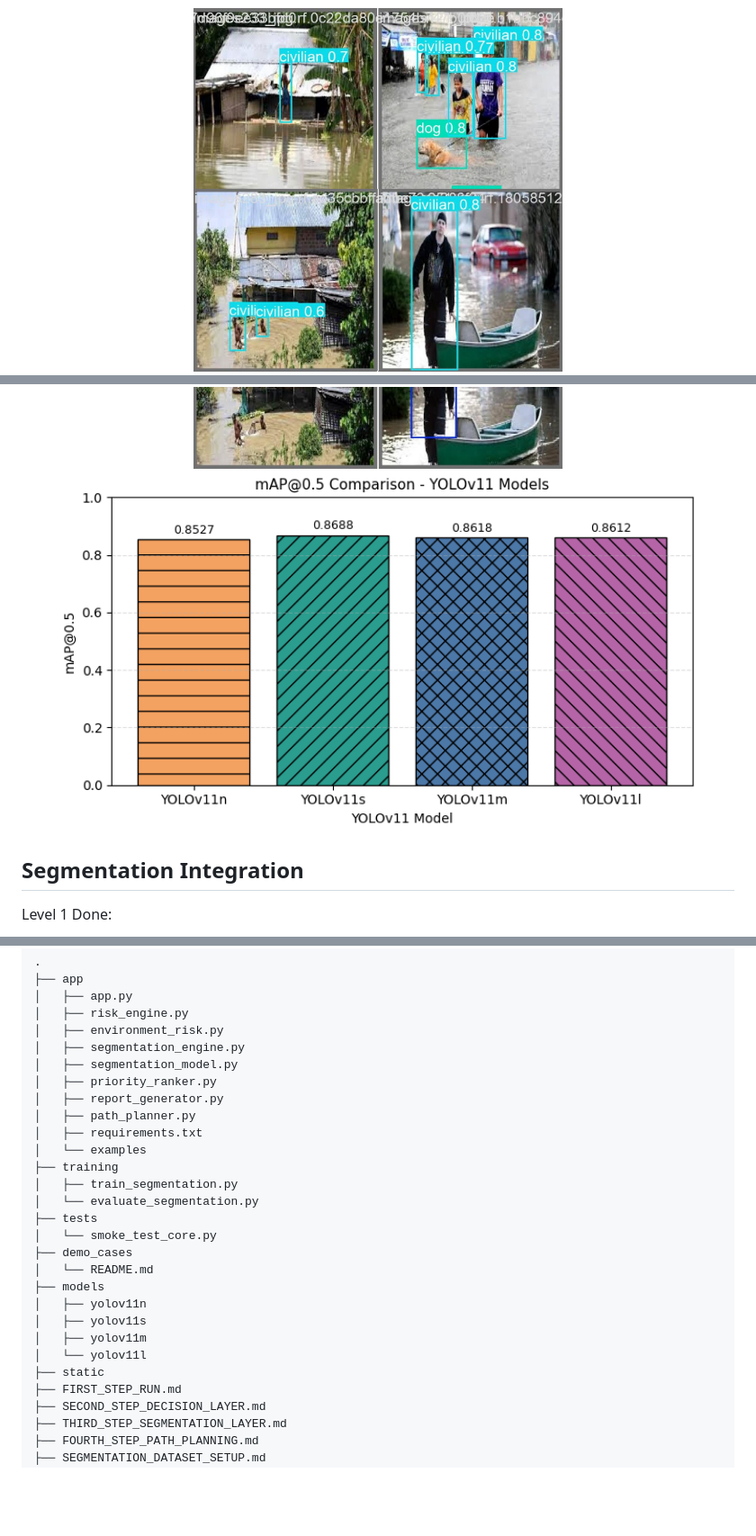
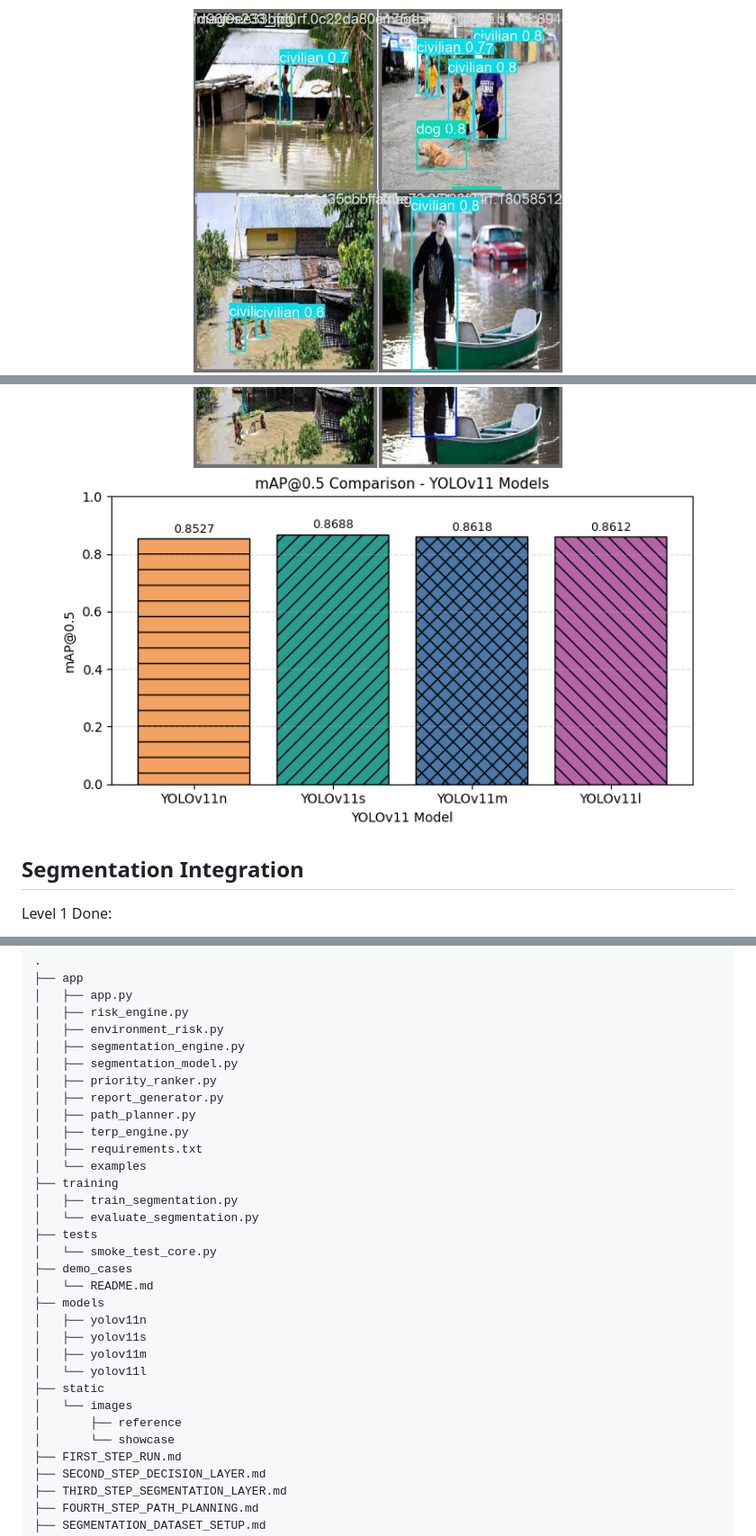
Before and after one commit to lheng2386-png/low-altitude-smart-rescue-demo, a Markdown page: README.md, 3 parts joined by grey strips. Shown at 90% size. GitHub-like rendering; pictures changed too: static/images/reference/detection_metrics_reference.png (added), static/images/reference/detection_result_reference.png (added); blank space fills up the shorter version.

Commit message:
Add reference fusion showcase assets

```diff
--- a/README.md
+++ b/README.md
@@ -103,14 +122,14 @@ Model comparison and evaluation assets:
 
 <div align="center">
 
-<img src="static/images/modelo-customizado.png" alt="Rescue-class detector output" width="410"/>
+<img src="static/images/reference/detection_result_reference.png" alt="Rescue-class detector reference output" width="410"/>
 <img src="static/images/modelo-coco.png" alt="Generic detector comparison" width="410"/>
 
 </div>
 
 <div align="center">
 
-<img src="static/images/metricas0.5.png" alt="mAP@0.5 comparison" width="720"/>
+<img src="static/images/reference/detection_metrics_reference.png" alt="Detection metrics reference" width="720"/>
 
 </div>
 
@@ -231,6 +250,7 @@ This is a reference path on the image plane. It is not a GPS route and does not
 │   ├── priority_ranker.py
 │   ├── report_generator.py
 │   ├── path_planner.py
+│   ├── terp_engine.py
 │   ├── requirements.txt
 │   └── examples
 ├── training
@@ -246,6 +266,9 @@ This is a reference path on the image plane. It is not a GPS route and does not
 │   ├── yolov11m
 │   └── yolov11l
 ├── static
+│   └── images
+│       ├── reference
+│       └── showcase
 ├── FIRST_STEP_RUN.md
 ├── SECOND_STEP_DECISION_LAYER.md
 ├── THIRD_STEP_SEGMENTATION_LAYER.md
```
Also changed, not shown: other parts of README.md (+23 -4 lines), static/images/showcase/flood_demo_input.jpg (added), 5 other files.
